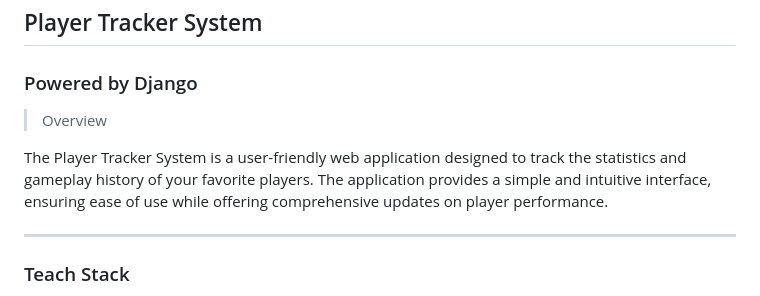
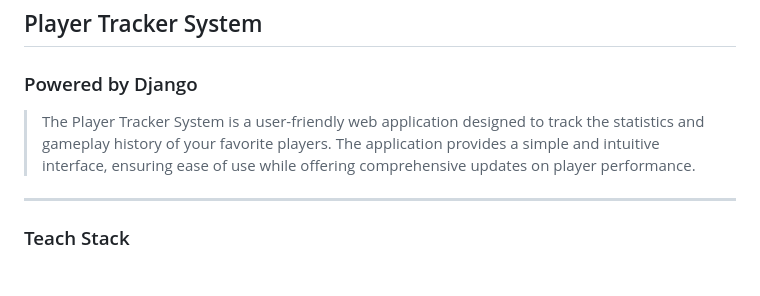
Before and after one commit to Dadaisuk1/PlayersTrackerSystem, a Markdown page: README.md, the part around the change printed below. Drawn GitHub-style; blank space fills up the shorter version.

```diff
--- a/README.md
+++ b/README.md
@@ -1,8 +1,7 @@
 ## Player Tracker System
 ### Powered by Django
->Overview
 
-The Player Tracker System is a user-friendly web application designed to track the statistics and gameplay history of your favorite players. The application provides a simple and intuitive interface, ensuring ease of use while offering comprehensive updates on player performance.
+>The Player Tracker System is a user-friendly web application designed to track the statistics and gameplay history of your favorite players. The application provides a simple and intuitive interface, ensuring ease of use while offering comprehensive updates on player performance.
 
 ---
 ### Teach Stack
```
Also changed, not shown: other parts of README.md (+4 -2 lines).
